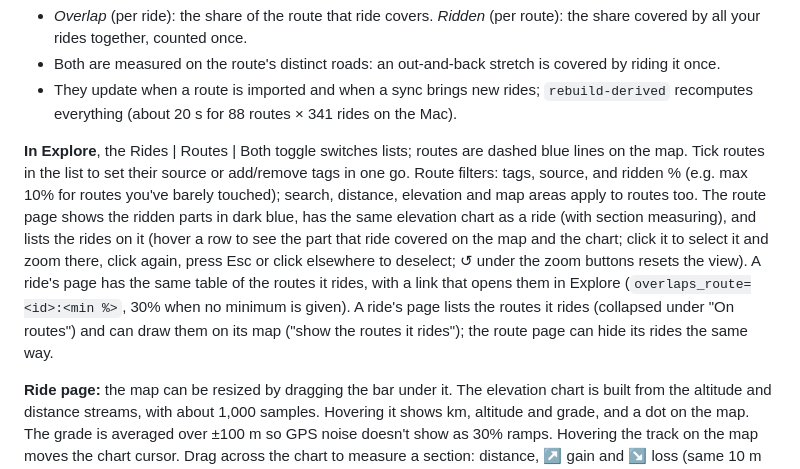
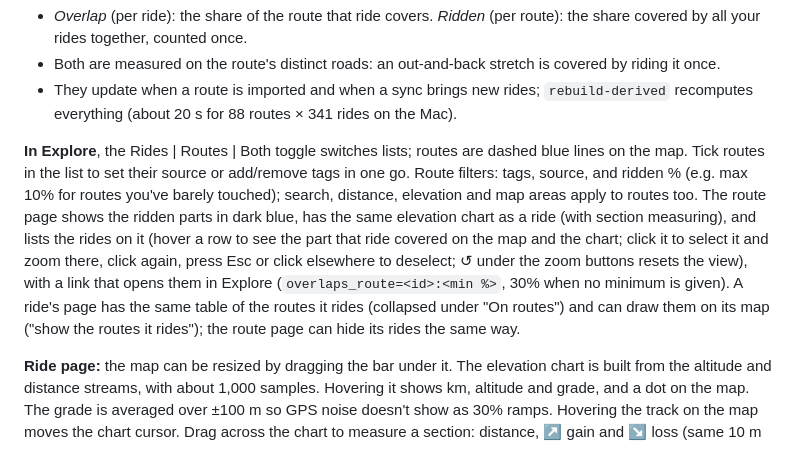
Before and after one commit to vronizor/velotheque, a Markdown page: README.md, the part around the change. GitHub-like rendering.

Commit message:
README: fix route/ride page sentence
Co-Authored-By: Claude Opus 5.5 <noreply@anthropic.com>

```diff
--- a/README.md
+++ b/README.md
@@ -153,7 +153,7 @@ docker compose exec app velotheque routes import-export /data/imports/export_XXX
 - Both are measured on the route's distinct roads: an out-and-back stretch is covered by riding it once.
 - They update when a route is imported and when a sync brings new rides; `rebuild-derived` recomputes everything (about 20 s for 88 routes × 341 rides on the Mac).
 
-**In Explore**, the Rides | Routes | Both toggle switches lists; routes are dashed blue lines on the map. Tick routes in the list to set their source or add/remove tags in one go. Route filters: tags, source, and ridden % (e.g. max 10% for routes you've barely touched); search, distance, elevation and map areas apply to routes too. The route page shows the ridden parts in dark blue, has the same elevation chart as a ride (with section measuring), and lists the rides on it (hover a row to see the part that ride covered on the map and the chart; click it to select it and zoom there, click again, press Esc or click elsewhere to deselect; ↺ under the zoom buttons resets the view). A ride's page has the same table of the routes it rides, with a link that opens them in Explore (`overlaps_route=<id>:<min %>`, 30% when no minimum is given). A ride's page lists the routes it rides (collapsed under "On routes") and can draw them on its map ("show the routes it rides"); the route page can hide its rides the same way.
+**In Explore**, the Rides | Routes | Both toggle switches lists; routes are dashed blue lines on the map. Tick routes in the list to set their source or add/remove tags in one go. Route filters: tags, source, and ridden % (e.g. max 10% for routes you've barely touched); search, distance, elevation and map areas apply to routes too. The route page shows the ridden parts in dark blue, has the same elevation chart as a ride (with section measuring), and lists the rides on it (hover a row to see the part that ride covered on the map and the chart; click it to select it and zoom there, click again, press Esc or click elsewhere to deselect; ↺ under the zoom buttons resets the view), with a link that opens them in Explore (`overlaps_route=<id>:<min %>`, 30% when no minimum is given). A ride's page has the same table of the routes it rides (collapsed under "On routes") and can draw them on its map ("show the routes it rides"); the route page can hide its rides the same way.
 
 **Ride page:** the map can be resized by dragging the bar under it. The elevation chart is built from the altitude and distance streams, with about 1,000 samples. Hovering it shows km, altitude and grade, and a dot on the map. The grade is averaged over ±100 m so GPS noise doesn't show as 30% ramps. Hovering the track on the map moves the chart cursor. Drag across the chart to measure a section: distance, ↗ gain and ↘ loss (same 10 m rule as the totals), average grade, highlighted in yellow on the map, with "Zoom map"; a click or Esc clears it. Videos open in the same lightbox as photos (‹ › or the arrow keys).
 
```
